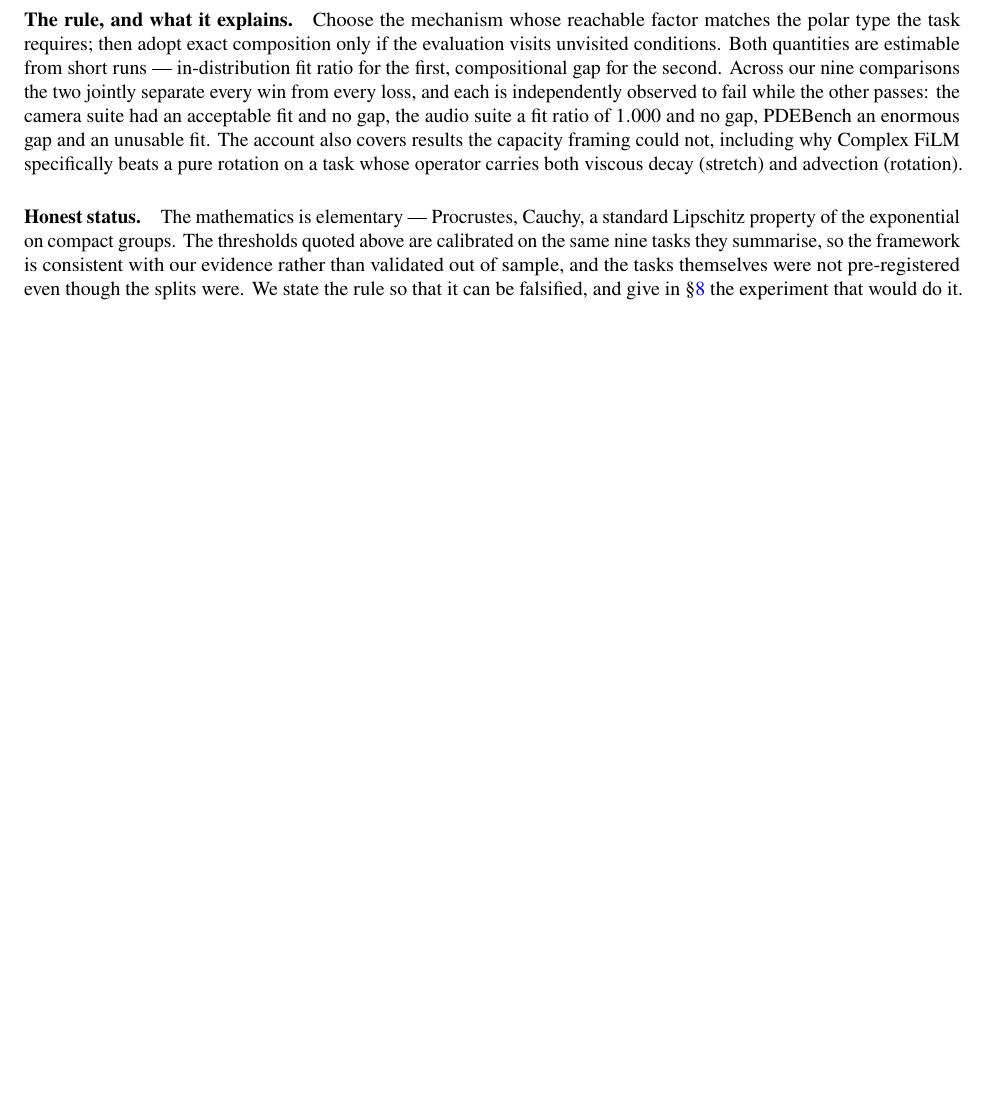
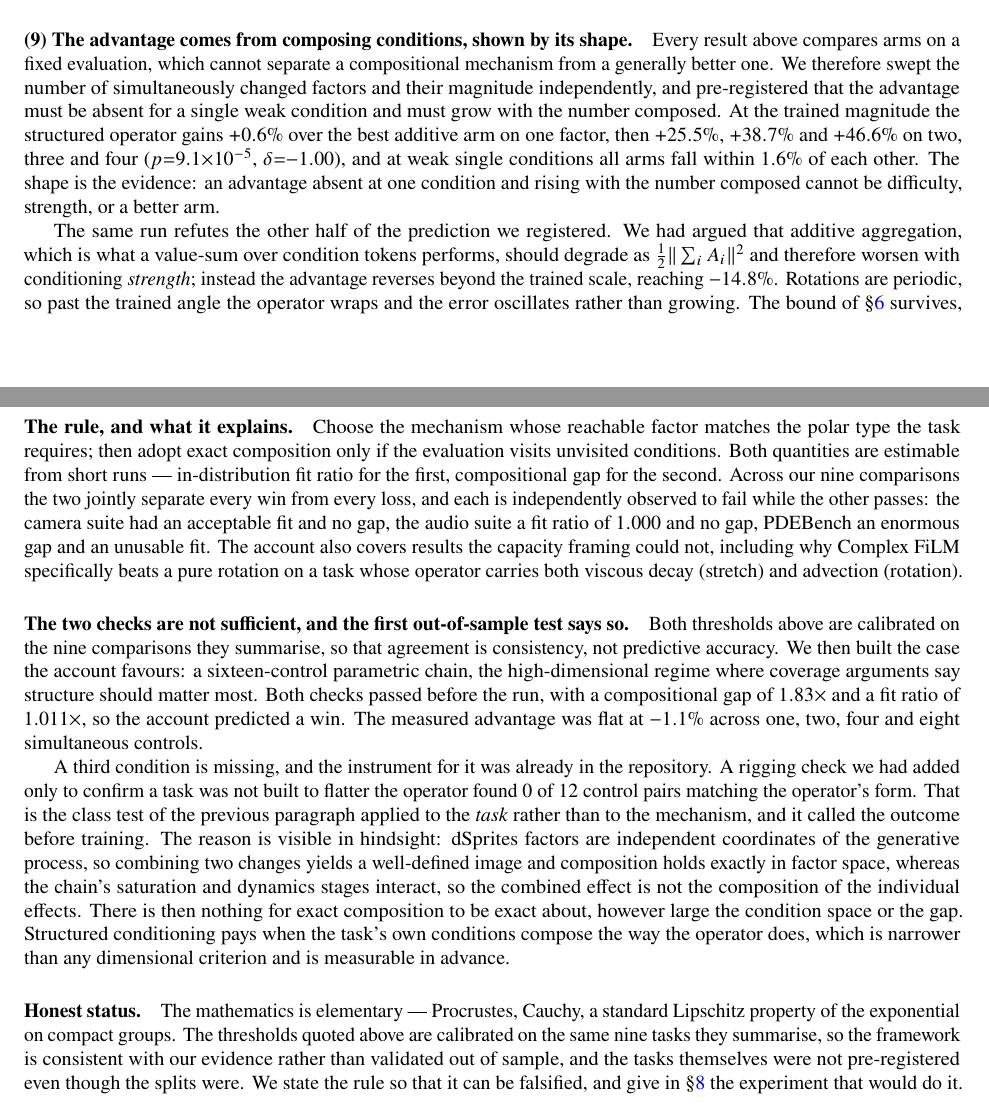
Before and after one commit to Zarand3r/conditional-operators, a LaTeX paper (docs/paper/paper.tex): part of page 9 of 11 before the commit and two parts of pages 7 and 9 of 11 after it, the two joined at a grey line, cut at the place of the change, the shorter picture padded with empty space. Compiled offline with pdfLaTeX.

Commit message:
Fold composition-order and widefx into the paper; correct the sufficiency claim
Result (9) carries the composition-order run: the advantage is +0.6% on one condition and rises
to +25.5%, +38.7%, +46.6% on two, three and four, with all arms within 1.6% at weak single
conditions. The shape is the evidence -- an advantage absent at one condition and rising with
the number composed cannot be difficulty, strength, or a generally better arm. The same
paragraph reports the half of our own registered prediction that was refuted: the advantage
reverses beyond the trained scale (-14.8%) because rotations are periodic, so the derivation
predicting growth in strength was wrong.

The theory section now carries the out-of-sample failure. Both thresholds were calibrated on the
nine comparisons they summarise, so that agreement is consistency and not predictive accuracy.
The first prediction made before an outcome -- a sixteen-control chain, gap 1.83x, fit 1.011x --
predicted a win and measured -1.1% flat. The missing third condition is whether the task's own
conditions compose the way the operator does, and the instrument was already in the repository
as a rigging check: 0 of 12 pairs matched the operator's form and called the outcome before
training.

Contributions list and abstract corrected accordingly. The abstract no longer ends on 'one
operator, both roles, FiLM cost' and states the narrower finding instead.

Paper 11 pages, 160 tests pass.

Co-Authored-By: Claude Opus 5 <noreply@anthropic.com>
Claude-Session: https://claude.ai/code/session_01KaS6aVZkMzesX7G6PKYBnY

```diff
--- a/docs/paper/paper.tex
+++ b/docs/paper/paper.tex
@@ -490,6 +498,25 @@ you which plane a condition rotates, and how fast.}
 \label{fig:mech}
 \end{figure}
 
+\paragraph{(9) The advantage comes from composing conditions, shown by its shape.} Every result
+above compares arms on a fixed evaluation, which cannot separate a compositional mechanism from a
+generally better one. We therefore swept the number of simultaneously changed factors and their
+magnitude independently, and pre-registered that the advantage must be absent for a single weak
+condition and must grow with the number composed. At the trained magnitude the structured operator
+gains $+0.6\%$ over the best additive arm on one factor, then $+25.5\%$, $+38.7\%$ and $+46.6\%$ on
+two, three and four ($p{=}9.1{\times}10^{-5}$, $\delta{=}{-}1.00$), and at weak single conditions all
+arms fall within $1.6\%$ of each other. The shape is the evidence: an advantage absent at one
+condition and rising with the number composed cannot be difficulty, strength, or a better arm.
+
+The same run refutes the other half of the prediction we registered. We had argued that additive
+aggregation, which is what a value-sum over condition tokens performs, should degrade as
+$\tfrac12\|\sum_i A_i\|^2$ and therefore worsen with conditioning \emph{strength}; instead the
+advantage reverses beyond the trained scale, reaching $-14.8\%$. Rotations are periodic, so past the
+trained angle the operator wraps and the error oscillates rather than growing. The bound of
+\S\ref{sec:theory} survives, since it is an upper bound linear in $\|c\|$, but it is loose exactly
+where we relied on it. Exact composition buys accuracy when stacking conditions at the scale trained
+on, and is not a strength knob.
+
 \section{Why: a predictive account of mechanism choice}
 \label{sec:theory}
 
@@ -543,6 +570,26 @@ suite had an acceptable fit and no gap, the audio suite a fit ratio of $1.000$ a
 an enormous gap and an unusable fit. The account also covers results the capacity framing could
 not, including why Complex FiLM specifically beats a pure rotation on a task whose operator carries
 both viscous decay (stretch) and advection (rotation).
+
+\paragraph{The two checks are not sufficient, and the first out-of-sample test says so.} Both
+thresholds above are calibrated on the nine comparisons they summarise, so that agreement is
+consistency, not predictive accuracy. We then built the case the account favours: a sixteen-control
+parametric chain, the high-dimensional regime where coverage arguments say structure should matter
+most. Both checks passed before the run, with a compositional gap of $1.83\times$ and a fit ratio of
+$1.011\times$, so the account predicted a win. The measured advantage was flat at $-1.1\%$ across
+one, two, four and eight simultaneous controls.
+
+A third condition is missing, and the instrument for it was already in the repository. A rigging
+check we had added only to confirm a task was not built to flatter the operator found $0$ of $12$
+control pairs matching the operator's form. That is the class test of the previous paragraph applied
+to the \emph{task} rather than to the mechanism, and it called the outcome before training. The
+reason is visible in hindsight: dSprites factors are independent coordinates of the generative
+process, so combining two changes yields a well-defined image and composition holds exactly in
+factor space, whereas the chain's saturation and dynamics stages interact, so the combined effect is
+not the composition of the individual effects. There is then nothing for exact composition to be
+exact about, however large the condition space or the gap. Structured conditioning pays when the
+task's own conditions compose the way the operator does, which is narrower than any dimensional
+criterion and is measurable in advance.
 
 \paragraph{Honest status.} The mathematics is elementary --- Procrustes, Cauchy, a standard
 Lipschitz property of the exponential on compact groups. The thresholds quoted above are calibrated
```
Also changed, not shown: docs/paper/paper.pdf, docs/paper/paper.tex (18 more changed lines), 1 other file.
